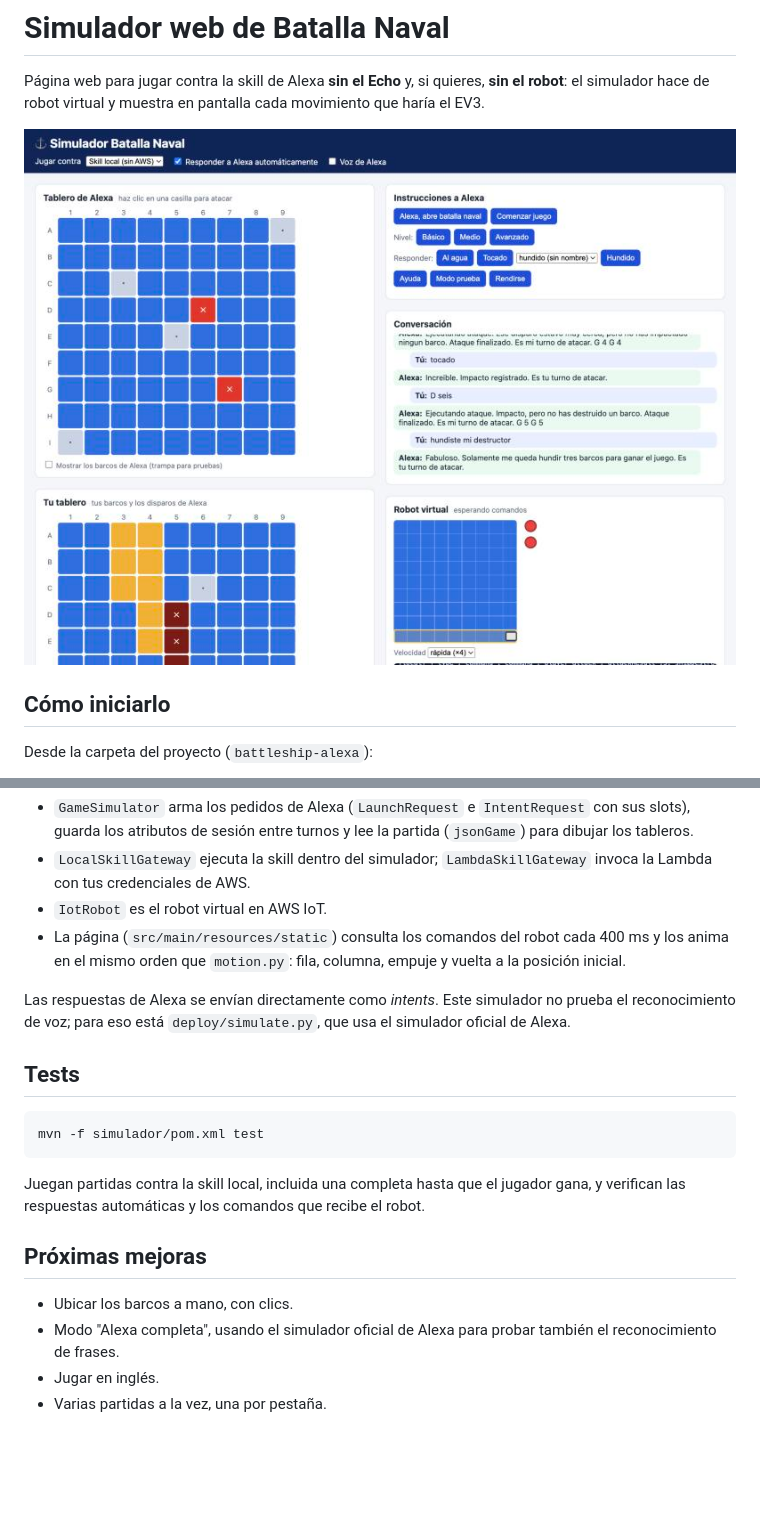
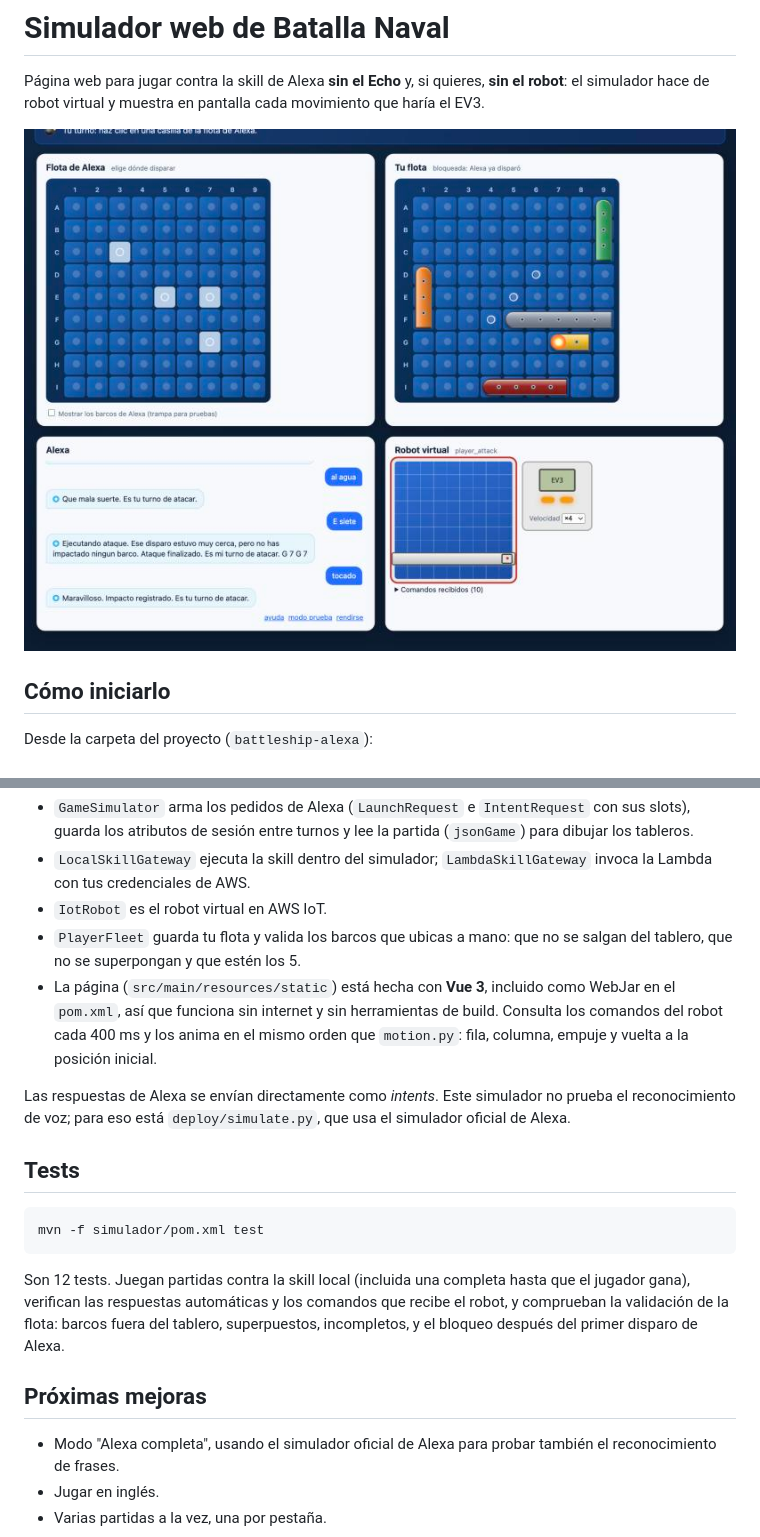
Before and after one commit to jcoronelcortes/battleship-alexa, a Markdown page: simulador/README.md, 2 parts joined by grey strips. GitHub-like rendering; pictures changed too: docs/img/simulador.jpg; blank space fills up the shorter version.

````diff
--- a/simulador/README.md
+++ b/simulador/README.md
@@ -66,7 +82,8 @@ flowchart LR
 - `GameSimulator` arma los pedidos de Alexa (`LaunchRequest` e `IntentRequest` con sus slots), guarda los atributos de sesión entre turnos y lee la partida (`jsonGame`) para dibujar los tableros.
 - `LocalSkillGateway` ejecuta la skill dentro del simulador; `LambdaSkillGateway` invoca la Lambda con tus credenciales de AWS.
 - `IotRobot` es el robot virtual en AWS IoT.
-- La página (`src/main/resources/static`) consulta los comandos del robot cada 400 ms y los anima en el mismo orden que `motion.py`: fila, columna, empuje y vuelta a la posición inicial.
+- `PlayerFleet` guarda tu flota y valida los barcos que ubicas a mano: que no se salgan del tablero, que no se superpongan y que estén los 5.
+- La página (`src/main/resources/static`) está hecha con **Vue 3**, incluido como WebJar en el `pom.xml`, así que funciona sin internet y sin herramientas de build. Consulta los comandos del robot cada 400 ms y los anima en el mismo orden que `motion.py`: fila, columna, empuje y vuelta a la posición inicial.
 
 Las respuestas de Alexa se envían directamente como *intents*. Este simulador no prueba el reconocimiento de voz; para eso está `deploy/simulate.py`, que usa el simulador oficial de Alexa.
 
@@ -76,11 +93,10 @@ Las respuestas de Alexa se envían directamente como *intents*. Este simulador n
 mvn -f simulador/pom.xml test
 ```
 
-Juegan partidas contra la skill local, incluida una completa hasta que el jugador gana, y verifican las respuestas automáticas y los comandos que recibe el robot.
+Son 12 tests. Juegan partidas contra la skill local (incluida una completa hasta que el jugador gana), verifican las respuestas automáticas y los comandos que recibe el robot, y comprueban la validación de la flota: barcos fuera del tablero, superpuestos, incompletos, y el bloqueo después del primer disparo de Alexa.
 
 ## Próximas mejoras
 
-- Ubicar los barcos a mano, con clics.
 - Modo "Alexa completa", usando el simulador oficial de Alexa para probar también el reconocimiento de frases.
 - Jugar en inglés.
 - Varias partidas a la vez, una por pestaña.
````
Also changed, not shown: other parts of simulador/README.md (+32 -16 lines), README.md (+1 -1 lines), docs/img/simulador-flota.jpg (added), 8 other files.
